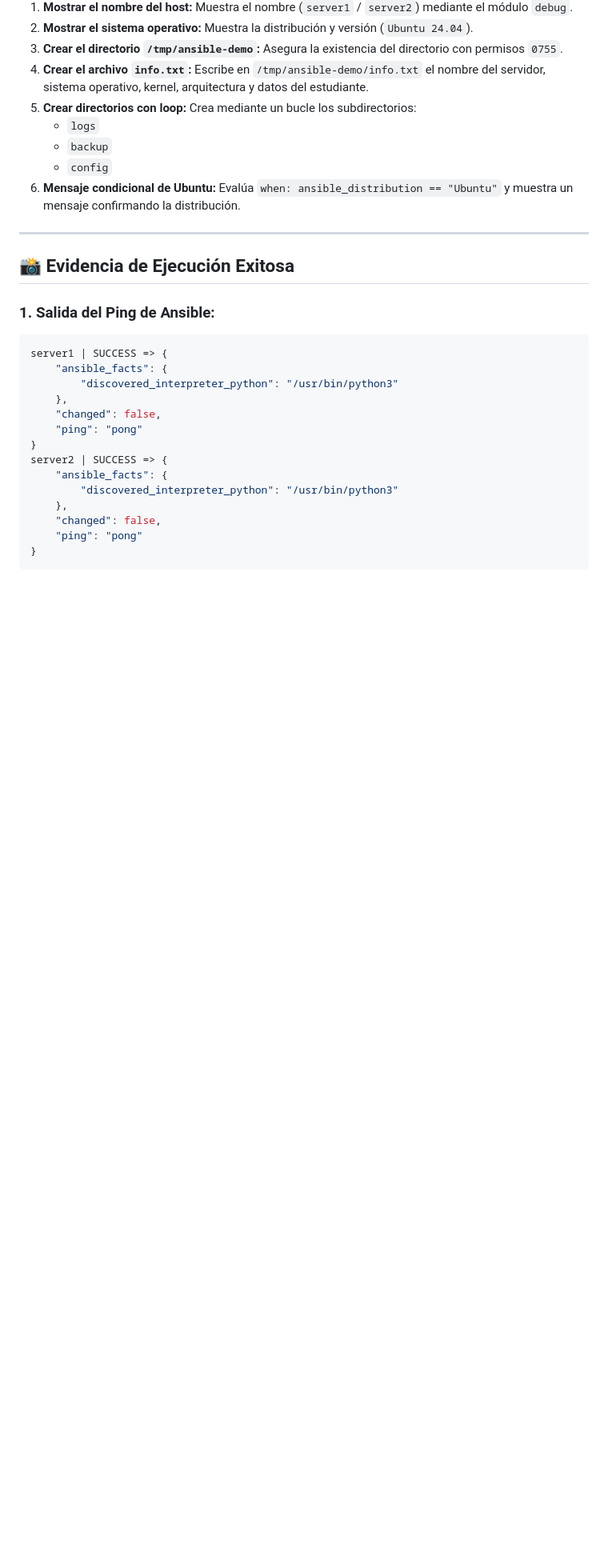
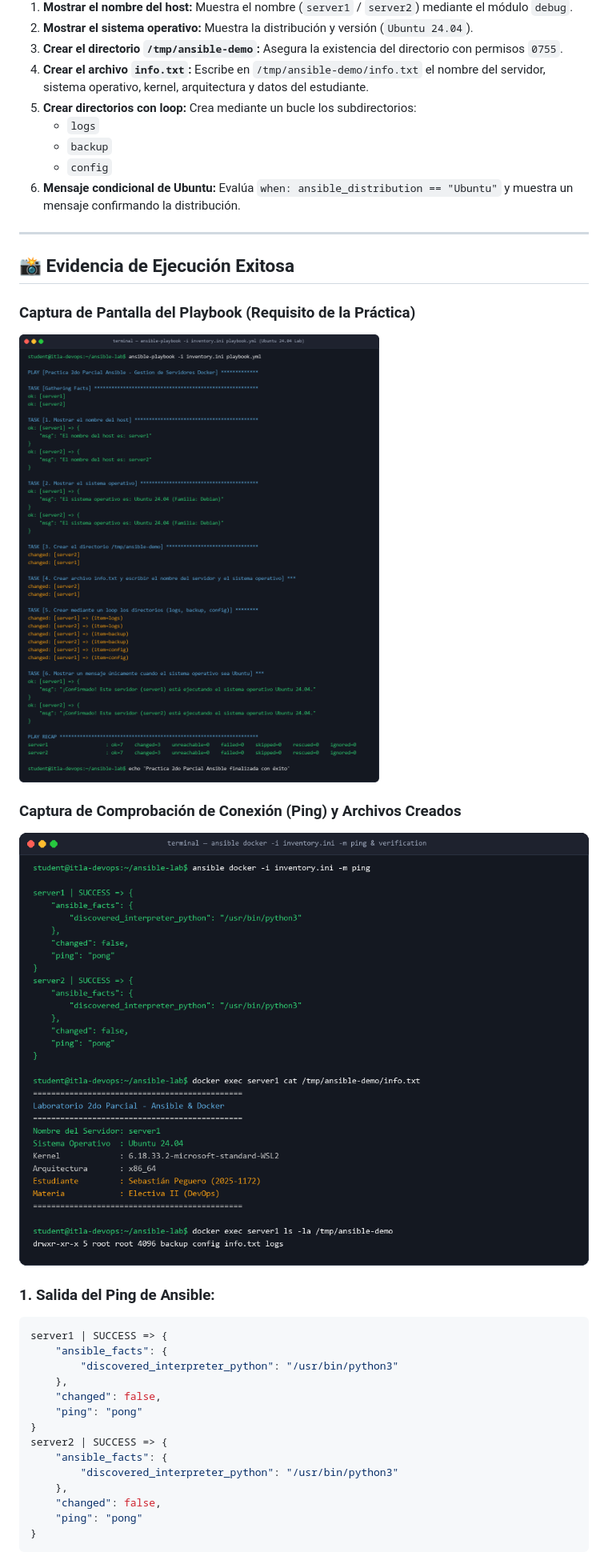
Before and after one commit to SebasPeguero/ansible-lab, a Markdown page: README.md, the part around the change. Shown at 80% size. Drawn GitHub-style; pictures changed too: screenshot-ping.png (added), screenshot.png (added); blank space fills up the shorter version.

Commit message:
docs: agregar capturas de pantalla de ejecucion exitosa de ansible y ping

````diff
--- a/README.md
+++ b/README.md
@@ -99,6 +99,12 @@ ansible-playbook -i inventory.ini playbook.yml
 
 ## 📸 Evidencia de Ejecución Exitosa
 
+### Captura de Pantalla del Playbook (Requisito de la Práctica)
+![Captura de Ejecución Exitosa del Playbook](screenshot.png)
+
+### Captura de Comprobación de Conexión (Ping) y Archivos Creados
+![Comprobación de Conexión y Verificación](screenshot-ping.png)
+
 ### 1. Salida del Ping de Ansible:
 ```json
 server1 | SUCCESS => {
````
